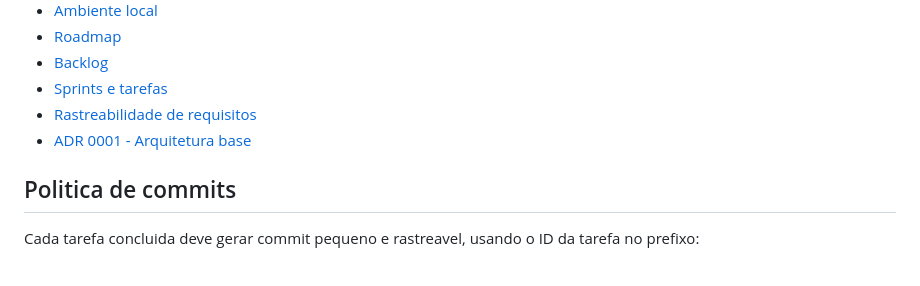
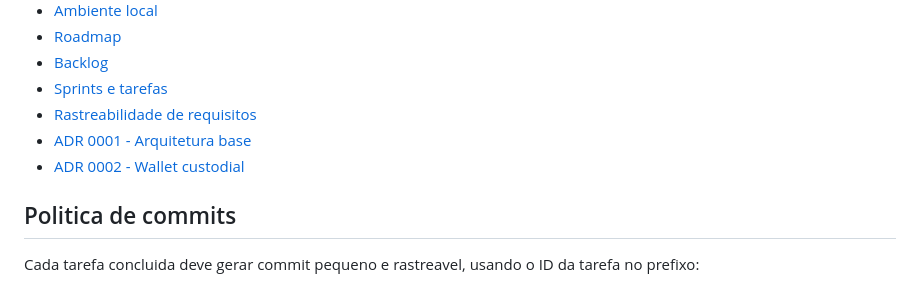
Before and after one commit to tachian/super-trunfo-nft, a Markdown page: README.md, the part around the change. GitHub-like rendering.

Commit message:
docs(adr): define ST-702 custodial wallet

```diff
--- a/README.md
+++ b/README.md
@@ -49,6 +49,7 @@ docs/
 - [Sprints e tarefas](docs/project/sprints.md)
 - [Rastreabilidade de requisitos](docs/project/requirements-traceability.md)
 - [ADR 0001 - Arquitetura base](docs/adr/0001-base-architecture.md)
+- [ADR 0002 - Wallet custodial](docs/adr/0002-custodial-wallet.md)
 
 ## Politica de commits
 
```
Also changed, not shown: docs/adr/0002-custodial-wallet.md (added, +111 -0 lines).
